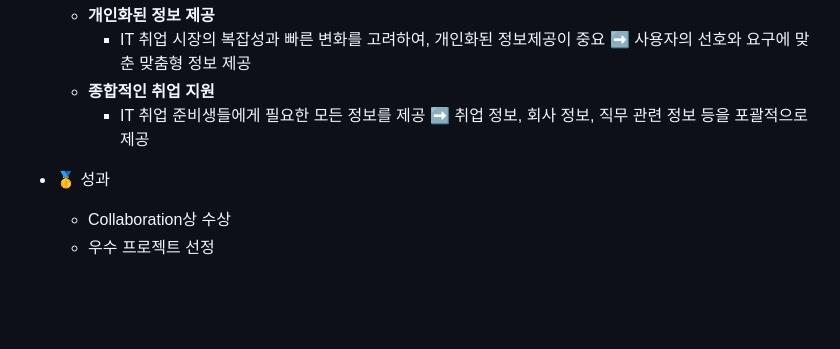
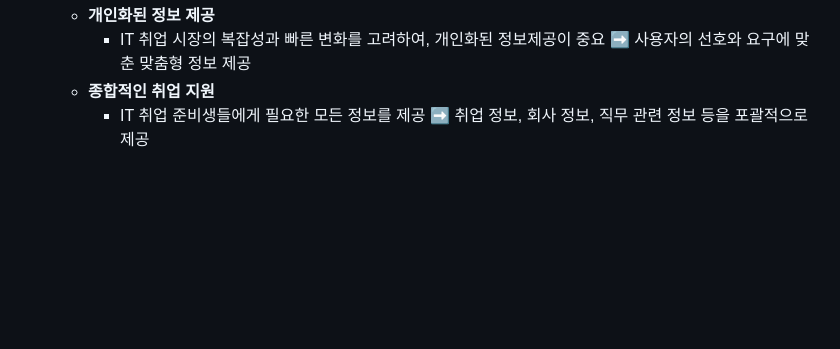
Before and after one commit to coryong/KT_project2, a Markdown page: Readme.md, the part around the change. Drawn GitHub-style; blank space fills up the shorter version.

```diff
--- a/Readme.md
+++ b/Readme.md
@@ -28,11 +28,6 @@ IT 취업 준비생을 위한 정보 제공 및 추천 서비스 🖥
       -  IT 취업 시장의 복잡성과 빠른 변화를 고려하여, 개인화된 정보제공이 중요 ➡️ 사용자의 선호와 요구에 맞춘 맞춤형 정보 제공
    -  **종합적인 취업 지원**
       -  IT 취업 준비생들에게 필요한 모든 정보를 제공 ➡️ 취업 정보, 회사 정보, 직무 관련 정보 등을 포괄적으로 제공
-
--  🥇 성과
-
-   -  Collaboration상 수상
-   -  우수 프로젝트 선정
 
 <br><br>
 
```
